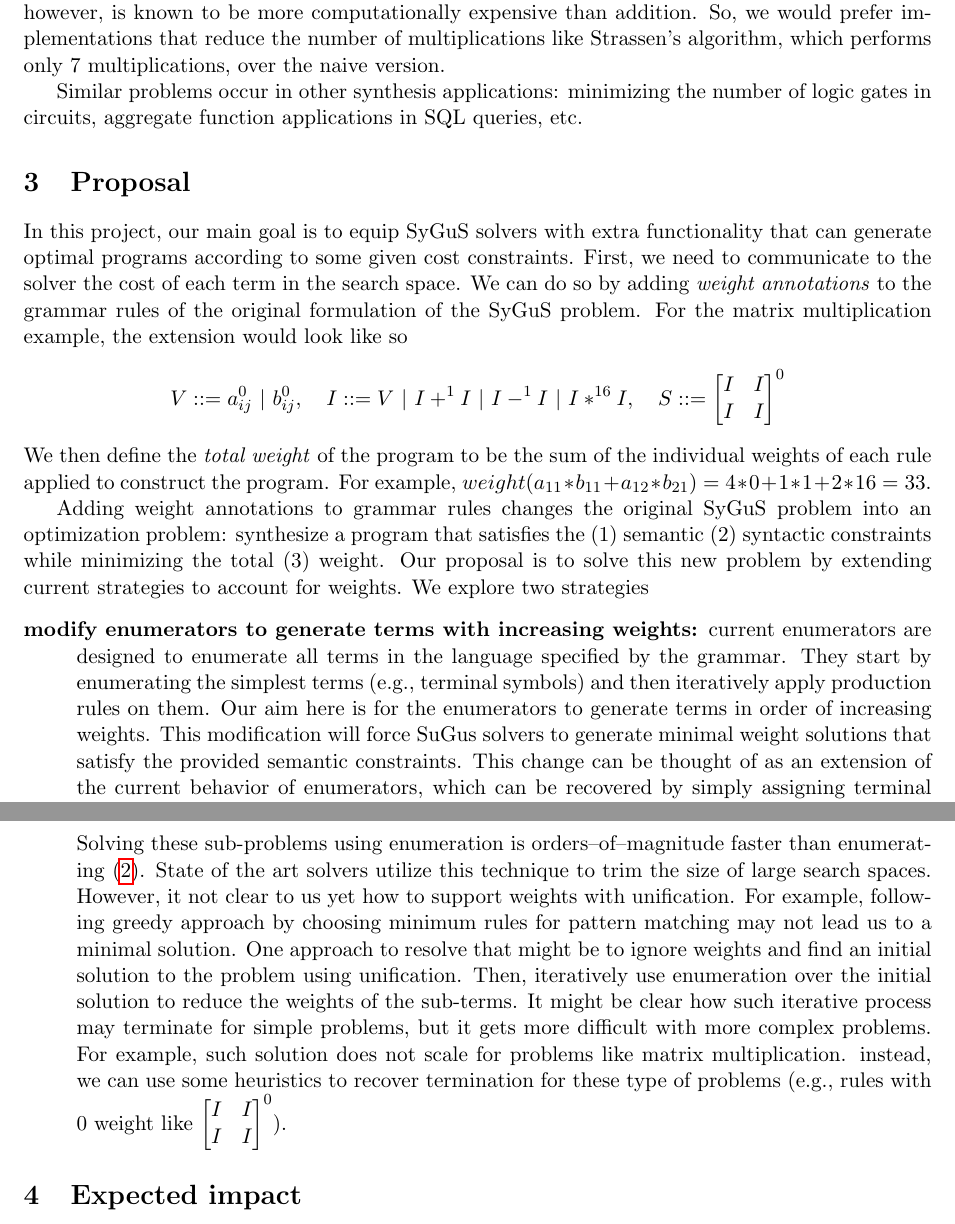
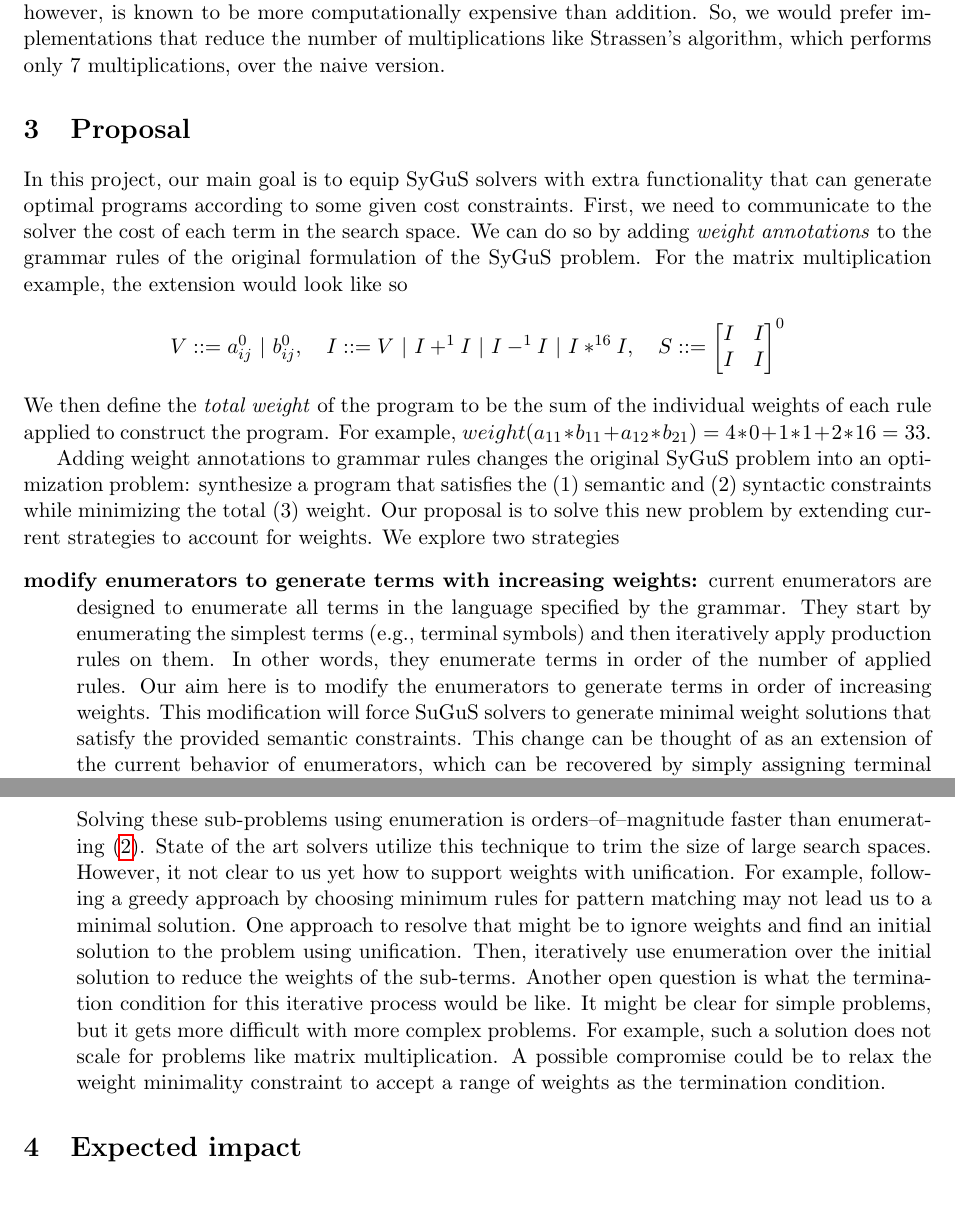
Before and after one commit to abdoo8080/proposal, a LaTeX document (000-main.tex, which reads 300-examples.tex, 400-proposal.tex): two parts of pages 2 and 3 of 4, joined at a grey line, cut so that both start at the same text, the shorter picture padded with empty space. Compiled offline with pdfLaTeX.

Commit message:
Fix more typos.

```diff
--- a/300-examples.tex
+++ b/300-examples.tex
@@ -61,6 +61,3 @@ Multiplication, however, is known to be more computationally expensive than addi
 %
 So, we would prefer implementations that reduce the number of multiplications like Strassen's algorithm, which performs only 7 multiplications, over the naive version.
 %
-
-%TODO Need more refinement and connecting with previous paragraph
-Similar problems occur in other synthesis applications: minimizing the number of logic gates in circuits, aggregate function applications in SQL queries, etc.
--- a/400-proposal.tex
+++ b/400-proposal.tex
@@ -23,7 +23,7 @@ We then define the \emph{total weight} of the program to be the sum of the indiv
 
 Adding weight annotations to grammar rules changes the original SyGuS problem into an optimization problem:
 %
-synthesize a program that satisfies the (1) semantic (2) syntactic constraints while minimizing the total (3) weight.
+synthesize a program that satisfies the (1) semantic and (2) syntactic constraints while minimizing the total (3) weight.
 %
 Our proposal is to solve this new problem by extending current strategies to account for weights.
 %
@@ -36,13 +36,11 @@ current enumerators are designed to enumerate all terms in the language specifie
 %
 They start by enumerating the simplest terms (e.g., terminal symbols) and then iteratively apply production rules on them.
 %
-Our aim here is for the enumerators to generate terms in order of increasing weights.
+In other words, they enumerate terms in order of the number of applied rules.
 %
-This modification will force SuGus solvers to generate minimal weight solutions
+Our aim here is to modify the enumerators to generate terms in order of increasing weights.
 %
-that satisfy the provided semantic constraints.
-%
-% This modification will force the SyGuS solvers to test ``lighter" terms against the semantic constraints first and ensure they return a solution with minimal weight.
+This modification will force SuGuS solvers to generate minimal weight solutions that satisfy the provided semantic constraints.
 %
 This change can be thought of as an extension of the current behavior of enumerators,
 %
@@ -79,17 +77,19 @@ State of the art solvers utilize this technique to trim the size of large search
 %
 However, it not clear to us yet how to support weights with unification.
 %
-For example, following greedy approach by choosing minimum rules for pattern matching may not lead us to a minimal solution.
+For example, following a greedy approach by choosing minimum rules for pattern matching may not lead us to a minimal solution.
 %
 One approach to resolve that might be to ignore weights and find an initial solution to the problem using unification.
 %
 Then, iteratively use enumeration over the initial solution to reduce the weights of the sub-terms.
 %
-It might be clear how such iterative process may terminate for simple problems,
+Another open question is what the termination condition for this iterative process would be like.
 %
-but it gets more difficult with more complex problems.
+It might be clear for simple problems, but it gets more difficult with more complex problems.
 %
-For example, such solution does not scale for problems like matrix multiplication.
+For example, such a solution does not scale for problems like matrix multiplication.
 %
-instead, we can use some heuristics to recover termination for these type of problems (e.g., rules with 0 weight like $\begin{bmatrix} I & I \\ I & I \end{bmatrix}^0$).
+A possible compromise could be to relax the weight minimality constraint to accept a range of weights as the termination condition.
+%
+% instead, we can use some heuristics to recover termination for these type of problems (e.g., rules with 0 weight like $\begin{bmatrix} I & I \\ I & I \end{bmatrix}^0$).
 \end{description}
```
Also changed, not shown: 000-main.pdf.
